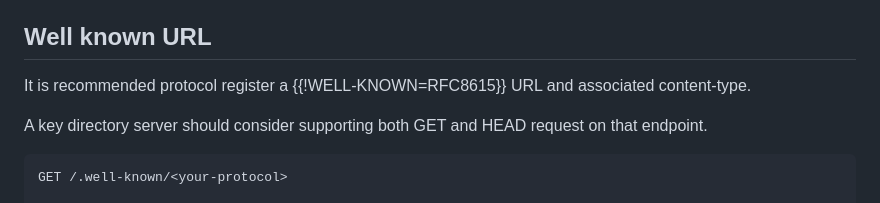
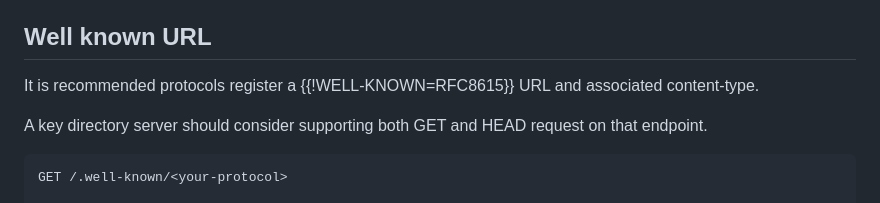
Before and after one commit to thibmeu/draft-darling-key-directory-over-http, a Markdown page: draft-darling-key-directory-over-http.md, the part around the change. GitHub-like rendering.

Commit message:
Update draft-darling-key-directory-over-http.md
Co-authored-by: Fisher Darling <fisher@cloudflare.com>

```diff
--- a/draft-darling-key-directory-over-http.md
+++ b/draft-darling-key-directory-over-http.md
@@ -367,7 +367,7 @@ key rotations.
 
 ## Well known URL
 
-It is recommended protocol register a {{!WELL-KNOWN=RFC8615}} URL and associated
+It is recommended protocols register a {{!WELL-KNOWN=RFC8615}} URL and associated
 content-type.
 
 A key directory server should consider supporting both GET and HEAD request on
```
